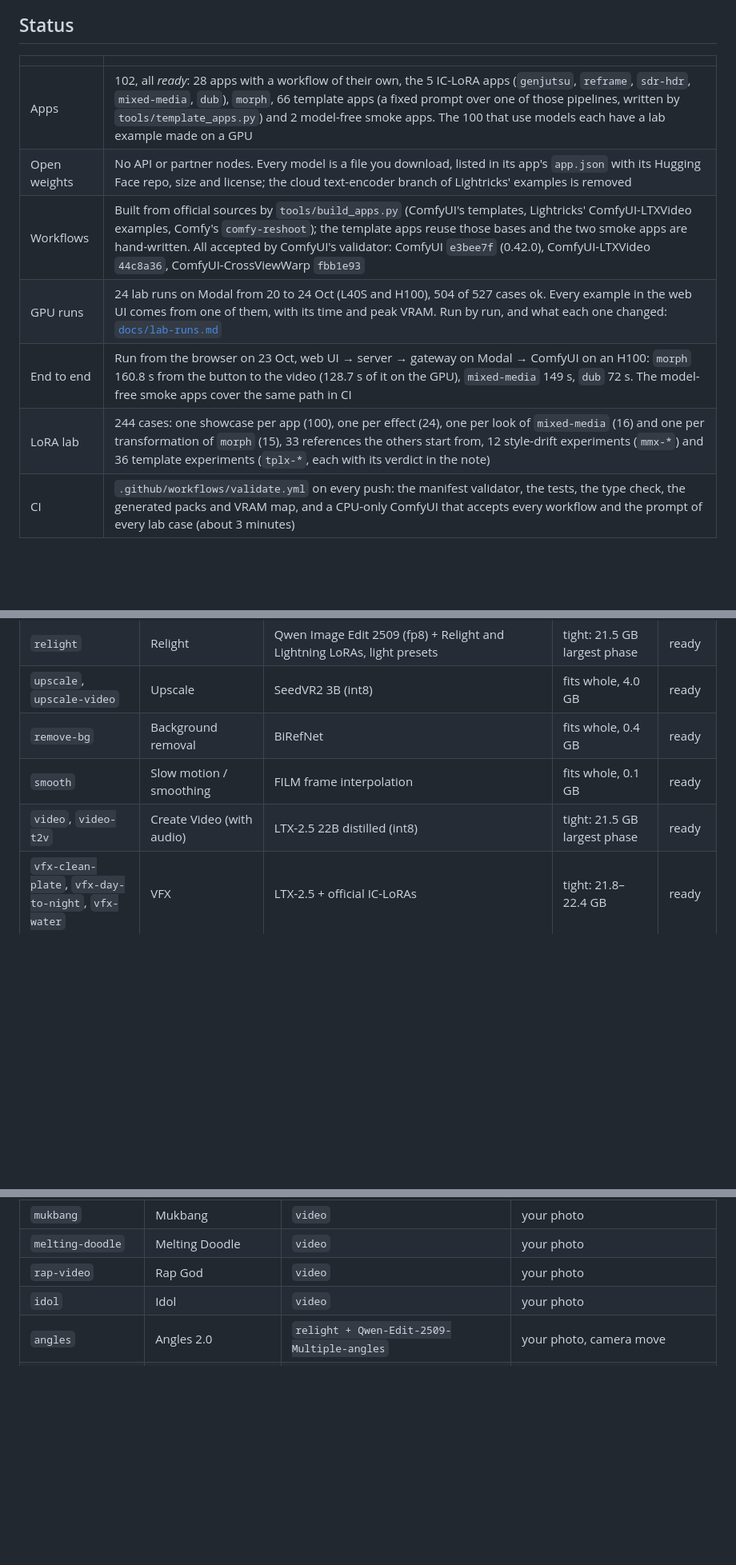
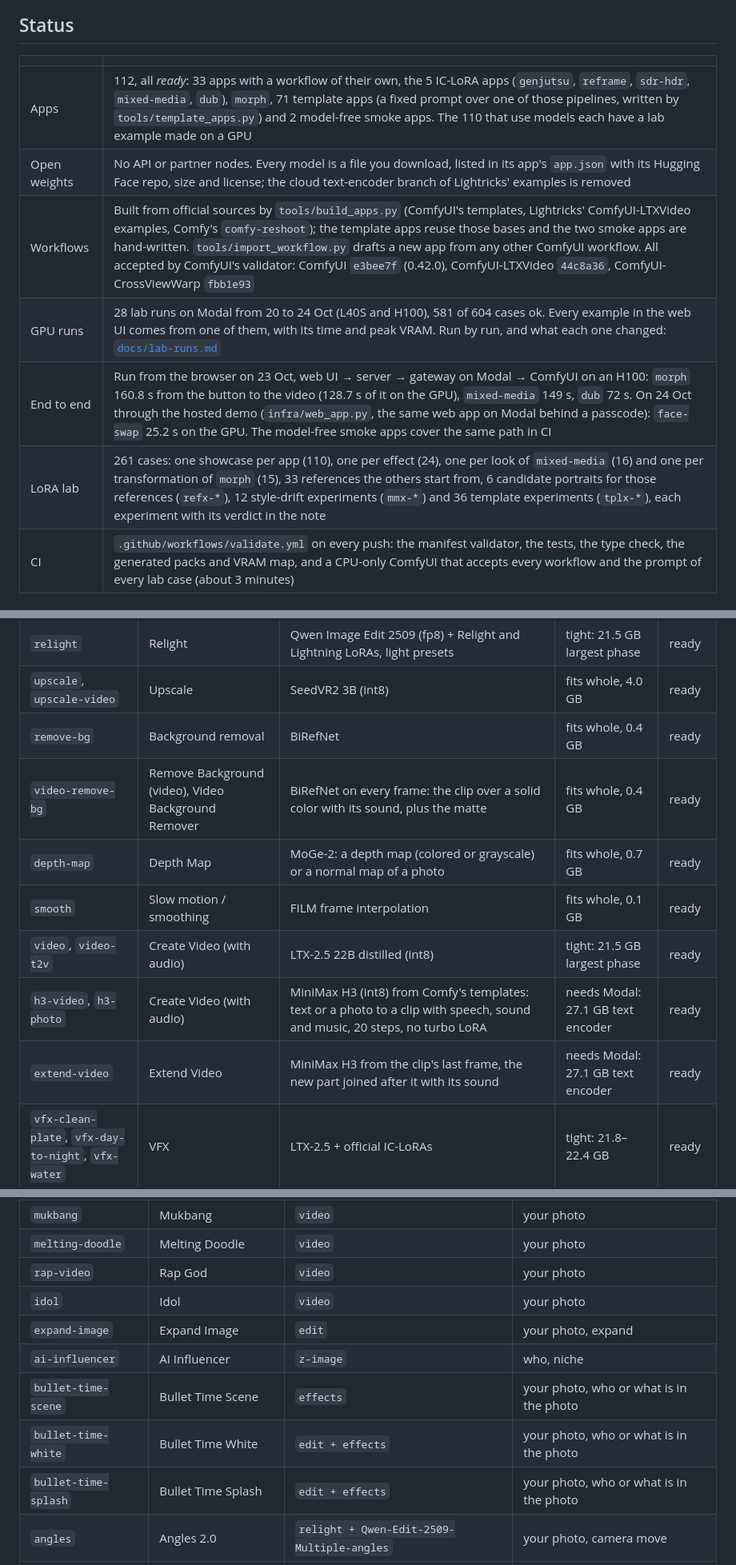
Before and after one commit to ai-joe-git/riverfield, a Markdown page: README.md, 3 parts joined by grey strips. Shown at 80% size. GitHub-like rendering; blank space fills up the shorter version.

```diff
--- a/README.md
+++ b/README.md
@@ -17,12 +19,12 @@ browser ──▶ web/ + server/ (Node, Comfy SDK) ──▶ gateway :8000 ─
 
 | | |
 |---|---|
-| Apps | 102, all *ready*: 28 apps with a workflow of their own, the 5 IC-LoRA apps (`genjutsu`, `reframe`, `sdr-hdr`, `mixed-media`, `dub`), `morph`, 66 template apps (a fixed prompt over one of those pipelines, written by `tools/template_apps.py`) and 2 model-free smoke apps. The 100 that use models each have a lab example made on a GPU |
+| Apps | 112, all *ready*: 33 apps with a workflow of their own, the 5 IC-LoRA apps (`genjutsu`, `reframe`, `sdr-hdr`, `mixed-media`, `dub`), `morph`, 71 template apps (a fixed prompt over one of those pipelines, written by `tools/template_apps.py`) and 2 model-free smoke apps. The 110 that use models each have a lab example made on a GPU |
 | Open weights | No API or partner nodes. Every model is a file you download, listed in its app's `app.json` with its Hugging Face repo, size and license; the cloud text-encoder branch of Lightricks' examples is removed |
-| Workflows | Built from official sources by `tools/build_apps.py` (ComfyUI's templates, Lightricks' ComfyUI-LTXVideo examples, Comfy's `comfy-reshoot`); the template apps reuse those bases and the two smoke apps are hand-written. All accepted by ComfyUI's validator: ComfyUI `e3bee7f` (0.42.0), ComfyUI-LTXVideo `44c8a36`, ComfyUI-CrossViewWarp `fbb1e93` |
-| GPU runs | 24 lab runs on Modal from 20 to 24 Oct (L40S and H100), 504 of 527 cases ok. Every example in the web UI comes from one of them, with its time and peak VRAM. Run by run, and what each one changed: [`docs/lab-runs.md`](docs/lab-runs.md) |
-| End to end | Run from the browser on 23 Oct, web UI → server → gateway on Modal → ComfyUI on an H100: `morph` 160.8 s from the button to the video (128.7 s of it on the GPU), `mixed-media` 149 s, `dub` 72 s. The model-free smoke apps cover the same path in CI |
-| LoRA lab | 244 cases: one showcase per app (100), one per effect (24), one per look of `mixed-media` (16) and one per transformation of `morph` (15), 33 references the others start from, 12 style-drift experiments (`mmx-*`) and 36 template experiments (`tplx-*`, each with its verdict in the note) |
+| Workflows | Built from official sources by `tools/build_apps.py` (ComfyUI's templates, Lightricks' ComfyUI-LTXVideo examples, Comfy's `comfy-reshoot`); the template apps reuse those bases and the two smoke apps are hand-written. `tools/import_workflow.py` drafts a new app from any other ComfyUI workflow. All accepted by ComfyUI's validator: ComfyUI `e3bee7f` (0.42.0), ComfyUI-LTXVideo `44c8a36`, ComfyUI-CrossViewWarp `fbb1e93` |
+| GPU runs | 28 lab runs on Modal from 20 to 24 Oct (L40S and H100), 581 of 604 cases ok. Every example in the web UI comes from one of them, with its time and peak VRAM. Run by run, and what each one changed: [`docs/lab-runs.md`](docs/lab-runs.md) |
+| End to end | Run from the browser on 23 Oct, web UI → server → gateway on Modal → ComfyUI on an H100: `morph` 160.8 s from the button to the video (128.7 s of it on the GPU), `mixed-media` 149 s, `dub` 72 s. On 24 Oct through the hosted demo (`infra/web_app.py`, the same web app on Modal behind a passcode): `face-swap` 25.2 s on the GPU. The model-free smoke apps cover the same path in CI |
+| LoRA lab | 261 cases: one showcase per app (110), one per effect (24), one per look of `mixed-media` (16) and one per transformation of `morph` (15), 33 references the others start from, 6 candidate portraits for those references (`refx-*`), 12 style-drift experiments (`mmx-*`) and 36 template experiments (`tplx-*`), each experiment with its verdict in the note |
 | CI | `.github/workflows/validate.yml` on every push: the manifest validator, the tests, the type check, the generated packs and VRAM map, and a CPU-only ComfyUI that accepts every workflow and the prompt of every lab case (about 3 minutes) |
 
 ## Apps
@@ -37,8 +39,12 @@ browser ──▶ web/ + server/ (Node, Comfy SDK) ──▶ gateway :8000 ─
 | `relight` | Relight | Qwen Image Edit 2509 (fp8) + Relight and Lightning LoRAs, light presets | tight: 21.5 GB largest phase | ready |
 | `upscale`, `upscale-video` | Upscale | SeedVR2 3B (int8) | fits whole, 4.0 GB | ready |
 | `remove-bg` | Background removal | BiRefNet | fits whole, 0.4 GB | ready |
+| `video-remove-bg` | Remove Background (video), Video Background Remover | BiRefNet on every frame: the clip over a solid color with its sound, plus the matte | fits whole, 0.4 GB | ready |
+| `depth-map` | Depth Map | MoGe-2: a depth map (colored or grayscale) or a normal map of a photo | fits whole, 0.7 GB | ready |
 | `smooth` | Slow motion / smoothing | FILM frame interpolation | fits whole, 0.1 GB | ready |
 | `video`, `video-t2v` | Create Video (with audio) | LTX-2.5 22B distilled (int8) | tight: 21.5 GB largest phase | ready |
+| `h3-video`, `h3-photo` | Create Video (with audio) | MiniMax H3 (int8) from Comfy's templates: text or a photo to a clip with speech, sound and music, 20 steps, no turbo LoRA | needs Modal: 27.1 GB text encoder | ready |
+| `extend-video` | Extend Video | MiniMax H3 from the clip's last frame, the new part joined after it with its sound | needs Modal: 27.1 GB text encoder | ready |
 | `vfx-clean-plate`, `vfx-day-to-night`, `vfx-water` | VFX | LTX-2.5 + official IC-LoRAs | tight: 21.8–22.4 GB | ready |
 | `transitions` | Effects / Transitions | LTX-2.5 + transition LoRA (2.3) | tight: 21.9 GB | ready |
 | `camera-moves` | Camera Controls | Wan 2.2 Fun Camera (fp8): pans, zooms and rolls on an image, with a 4-step fast preset | fits by phases, 15.3 GB | ready |
@@ -138,6 +146,11 @@ command that makes every example. Add a line to the table there, not a folder by
 | `melting-doodle` | Melting Doodle | `video` | your photo |
 | `rap-video` | Rap God | `video` | your photo |
 | `idol` | Idol | `video` | your photo |
+| `expand-image` | Expand Image | `edit` | your photo, expand |
+| `ai-influencer` | AI Influencer | `z-image` | who, niche |
+| `bullet-time-scene` | Bullet Time Scene | `effects` | your photo, who or what is in the photo |
+| `bullet-time-white` | Bullet Time White | `edit + effects` | your photo, who or what is in the photo |
+| `bullet-time-splash` | Bullet Time Splash | `edit + effects` | your photo, who or what is in the photo |
 | `angles` | Angles 2.0 | `relight + Qwen-Edit-2509-Multiple-angles` | your photo, camera move |
 | `shots` | Shots | `relight + Qwen-Edit-2509-Multiple-angles` | your photo, shot |
 | `zooms` | Zooms | `relight + Qwen-Edit-2509-Multiple-angles` | your photo, zoom |
```
Also changed, not shown: other parts of README.md (+23 -6 lines), docs/lab-runs.md (+17 -1 lines), docs/media/examples.jpg (added), 1 other file.
